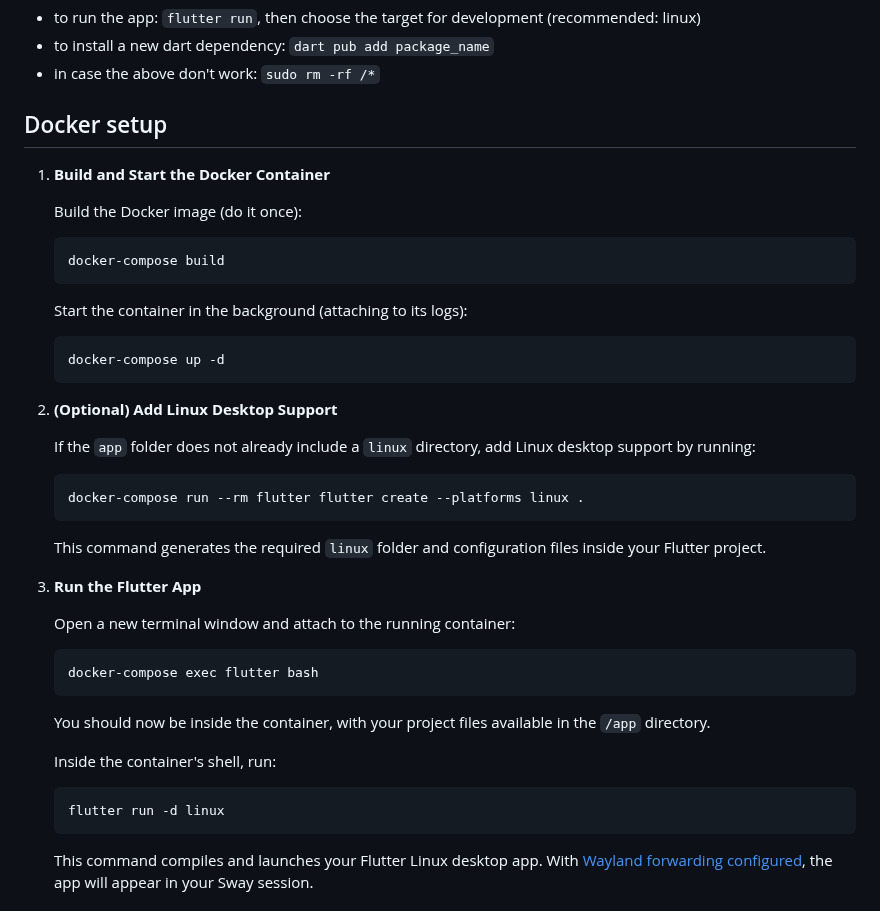
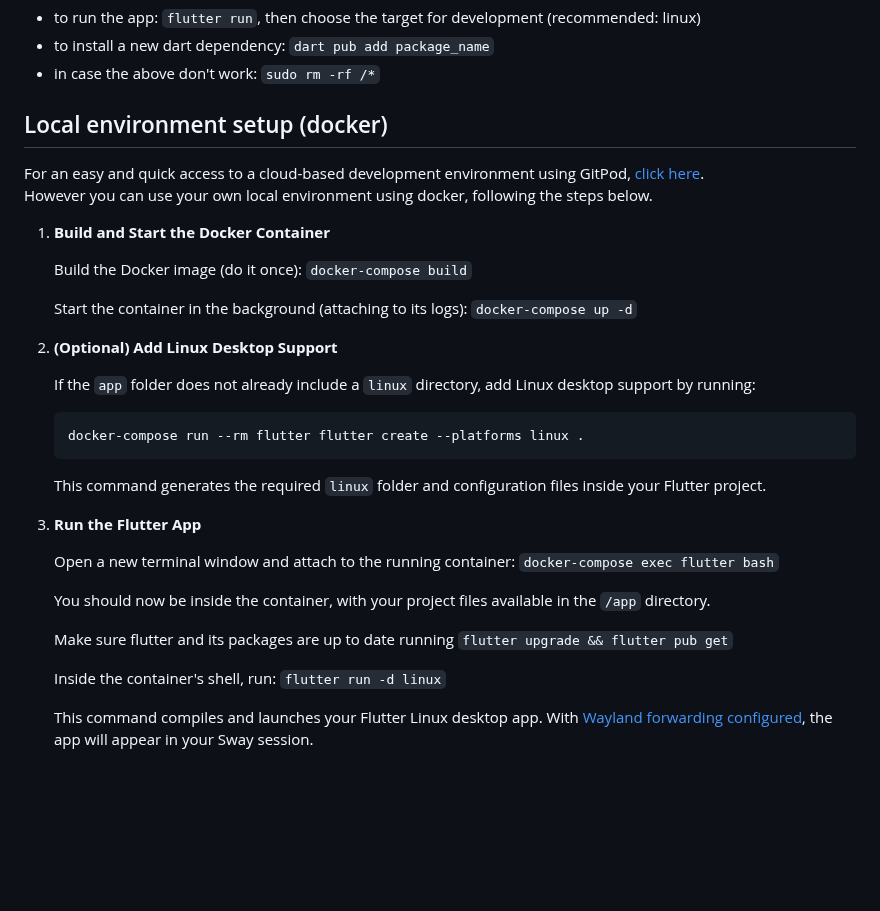
Before and after one commit to scanzy/flutterchat, a Markdown page: README.md, the part around one of its changes. Rendered like a GitHub page; blank space fills up the shorter version.

Commit message:
Minor fixes in readme

````diff
--- a/README.md
+++ b/README.md
@@ -57,21 +57,16 @@ Helpful commands:
 - to install a new dart dependency: `dart pub add package_name`
 - in case the above don't work: `sudo rm -rf /*`
 
-## Docker setup
+## Local environment setup (docker)
+
+For an easy and quick access to a cloud-based development environment using GitPod, [click here](https://gitpod.io/?autostart=true#https://github.com/scanzy/flutterchat).<br>
+However you can use your own local environment using docker, following the steps below.
 
 1. **Build and Start the Docker Container**
 
-   Build the Docker image (do it once):
+   Build the Docker image (do it once): `docker-compose build`
 
-   ```bash
-   docker-compose build
-   ```
-
-   Start the container in the background (attaching to its logs):
-
-   ```bash
-   docker-compose up -d
-   ```
+   Start the container in the background (attaching to its logs): `docker-compose up -d`
 
 2. **(Optional) Add Linux Desktop Support**
 
@@ -85,19 +80,13 @@ Helpful commands:
 
 3. **Run the Flutter App**
 
-   Open a new terminal window and attach to the running container:
-
-   ```bash
-   docker-compose exec flutter bash
-   ```
+   Open a new terminal window and attach to the running container: `docker-compose exec flutter bash`
 
    You should now be inside the container, with your project files available in the `/app` directory.
 
-   Inside the container's shell, run:
+   Make sure flutter and its packages are up to date running `flutter upgrade && flutter pub get`
 
-   ```bash
-   flutter run -d linux
-   ```
+   Inside the container's shell, run: `flutter run -d linux`
 
    This command compiles and launches your Flutter Linux desktop app. With [Wayland forwarding configured](https://github.com/ruvido/flutterbox), the app will appear in your Sway session.
 
````
Also changed, not shown: other parts of README.md (+8 -8 lines).
